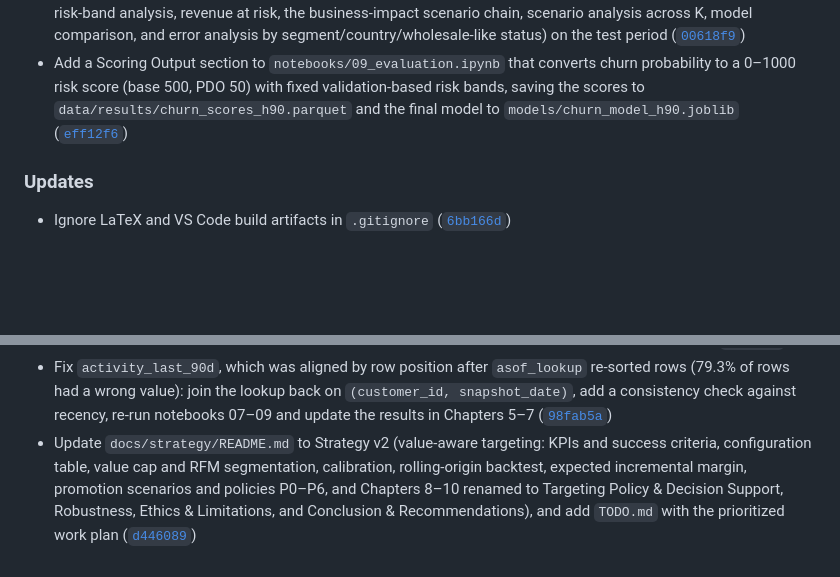
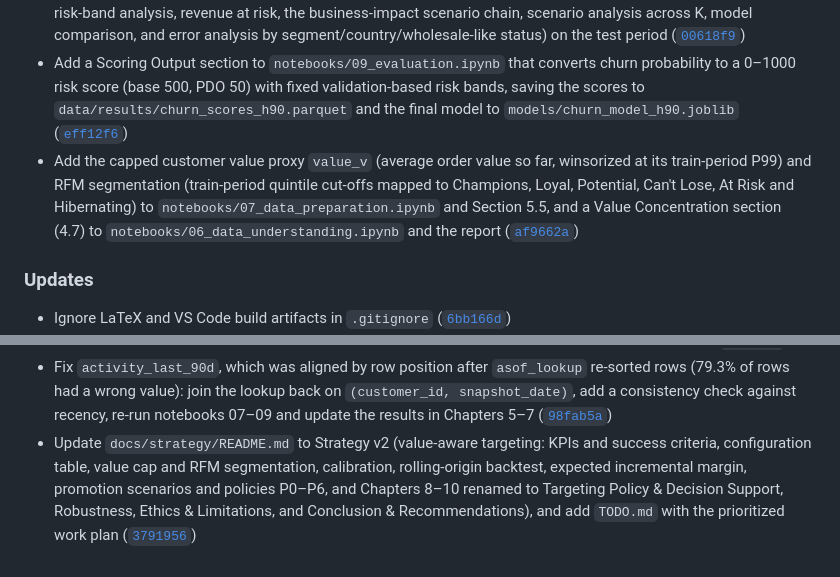
Before and after one commit to nguyenbaanh7779/customer-churn-prediction, a Markdown page: CHANGELOG.md, 2 parts joined by grey strips. Drawn GitHub-style; blank space fills up the shorter version.

Commit message:
Docs: update changelog
Co-Authored-By: Claude Opus 5.5 <noreply@anthropic.com>

```diff
--- a/CHANGELOG.md
+++ b/CHANGELOG.md
@@ -14,6 +14,7 @@
 - Add `notebooks/08_modeling.ipynb`, implementing all 10 sections of Chapter 8 (baselines, RFM/extended/full feature-set comparison, algorithm comparison, hyperparameter tuning and final refit, model selection, SHAP interpretability, and a training-population ablation) on `modeling_dataset_h90.parquet` ([`9aab1b9`](https://github.com/nguyenbaanh7779/customer-repurchase-prediction-olist/commit/9aab1b9))
 - Add `notebooks/09_evaluation.ipynb`, implementing all 12 sections of Chapter 9 (self-contained model refit, classification/calibration metrics, per-week ranking performance against recency-rule/RFM-rule/random baselines, risk-band analysis, revenue at risk, the business-impact scenario chain, scenario analysis across K, model comparison, and error analysis by segment/country/wholesale-like status) on the test period ([`00618f9`](https://github.com/nguyenbaanh7779/customer-repurchase-prediction-olist/commit/00618f9))
 - Add a Scoring Output section to `notebooks/09_evaluation.ipynb` that converts churn probability to a 0–1000 risk score (base 500, PDO 50) with fixed validation-based risk bands, saving the scores to `data/results/churn_scores_h90.parquet` and the final model to `models/churn_model_h90.joblib` ([`eff12f6`](https://github.com/nguyenbaanh7779/customer-repurchase-prediction-olist/commit/eff12f6))
+- Add the capped customer value proxy `value_v` (average order value so far, winsorized at its train-period P99) and RFM segmentation (train-period quintile cut-offs mapped to Champions, Loyal, Potential, Can't Lose, At Risk and Hibernating) to `notebooks/07_data_preparation.ipynb` and Section 5.5, and a Value Concentration section (4.7) to `notebooks/06_data_understanding.ipynb` and the report ([`af9662a`](https://github.com/nguyenbaanh7779/customer-repurchase-prediction-olist/commit/af9662a))
 
 ### Updates
 
@@ -33,4 +34,4 @@
 - Fix leftover merge conflicts from merging the model experiment branch: restore `latex/content/data_understanding.tex`, `latex/content/data_preparation.tex` and `notebooks/06_data_understanding.ipynb`, drop the unused `analytic_approach.tex` and `data_collection.tex` and a committed LaTeX build artifact, and remove a duplicated changelog entry ([`0459c33`](https://github.com/nguyenbaanh7779/customer-repurchase-prediction-olist/commit/0459c33))
 - Restructure the Data Preparation chapter (report and `notebooks/07_data_preparation.ipynb`) into 7 sections (Objective, Data Cleaning, Population Construction, Churn Label Construction, Feature Engineering, Leakage Prevention and Temporal Split, Conclusion), add feature distributions by churn outcome, drop the daily snapshot comparison, and update the title page (instructor, group members, Business Data Analytics course) ([`2cdc301`](https://github.com/nguyenbaanh7779/customer-repurchase-prediction-olist/commit/2cdc301))
 - Fix `activity_last_90d`, which was aligned by row position after `asof_lookup` re-sorted rows (79.3% of rows had a wrong value): join the lookup back on `(customer_id, snapshot_date)`, add a consistency check against recency, re-run notebooks 07–09 and update the results in Chapters 5–7 ([`98fab5a`](https://github.com/nguyenbaanh7779/customer-repurchase-prediction-olist/commit/98fab5a))
-- Update `docs/strategy/README.md` to Strategy v2 (value-aware targeting: KPIs and success criteria, configuration table, value cap and RFM segmentation, calibration, rolling-origin backtest, expected incremental margin, promotion scenarios and policies P0–P6, and Chapters 8–10 renamed to Targeting Policy & Decision Support, Robustness, Ethics & Limitations, and Conclusion & Recommendations), and add `TODO.md` with the prioritized work plan ([`d446089`](https://github.com/nguyenbaanh7779/customer-repurchase-prediction-olist/commit/d446089))
+- Update `docs/strategy/README.md` to Strategy v2 (value-aware targeting: KPIs and success criteria, configuration table, value cap and RFM segmentation, calibration, rolling-origin backtest, expected incremental margin, promotion scenarios and policies P0–P6, and Chapters 8–10 renamed to Targeting Policy & Decision Support, Robustness, Ethics & Limitations, and Conclusion & Recommendations), and add `TODO.md` with the prioritized work plan ([`3791956`](https://github.com/nguyenbaanh7779/customer-repurchase-prediction-olist/commit/3791956))
```
